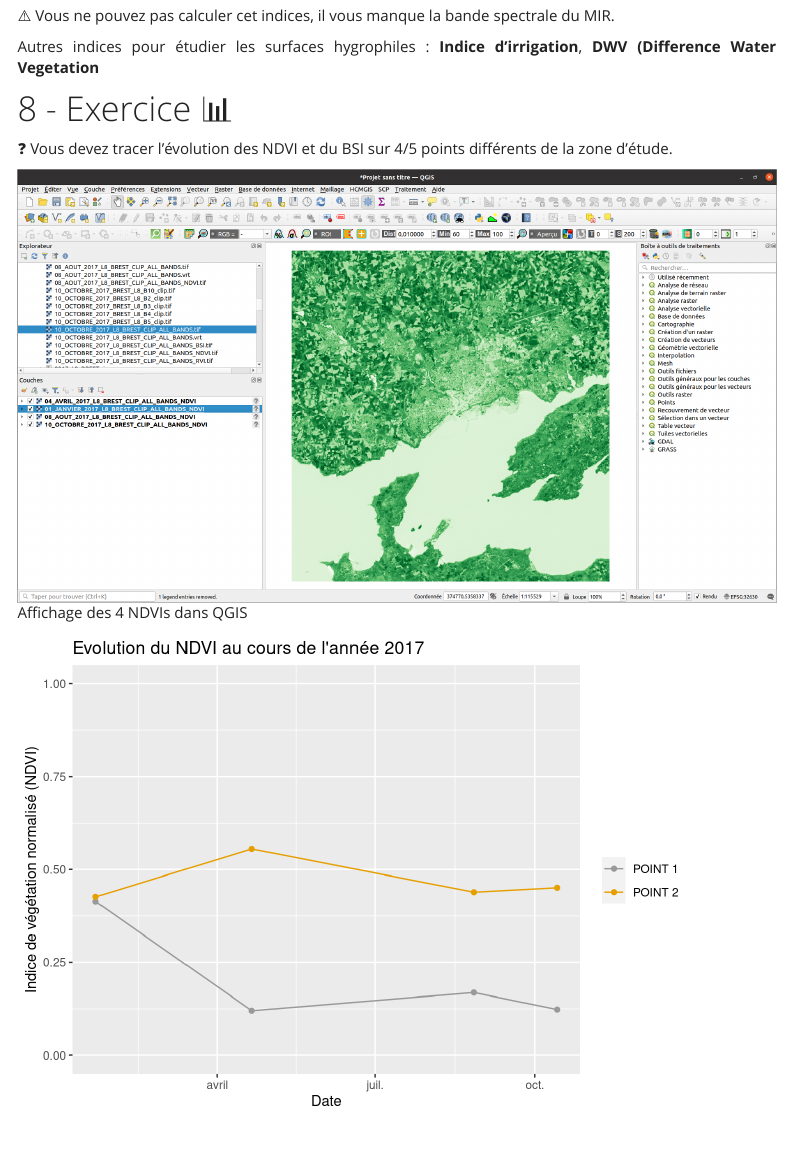
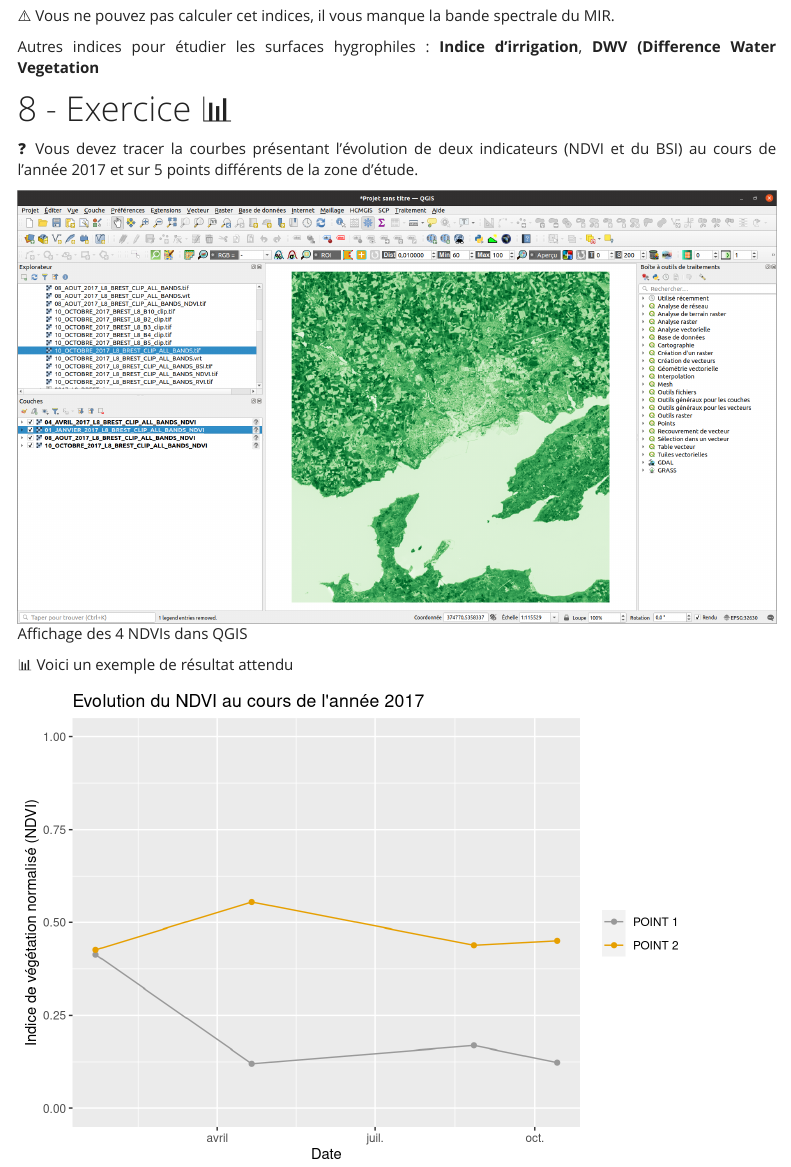
Before and after one commit to oGillet/L3_REMOTE_SENSING, an R Markdown document (td_2.Rmd): the page in a window 1100 px wide, from 6490 px down. The pictures show the output file td_2.html that the author committed with the source, opened offline; library style sheets and scripts come from the installed R packages; menus at the side of the page are left out.

Commit message:
Update exo TD2

````diff
--- a/td_2.Rmd
+++ b/td_2.Rmd
@@ -202,9 +202,11 @@ Autres indices pour étudier les surfaces hygrophiles : **Indice d'irrigation**,
 
 # 8 - Exercice  `r emo::ji("stats")`
 
-`r emo::ji("question")` Vous devez tracer l'évolution des NDVI et du BSI  sur 4/5 points différents de la zone d'étude.
+`r emo::ji("question")` Vous devez tracer la courbes présentant l'évolution de deux indicateurs (NDVI et du BSI) au cours de l'année 2017 et sur 5 points différents de la zone d'étude.
 
 ![Affichage des 4 NDVIs dans QGIS](images/td2_4ndvi.png)
+
+`r emo::ji("stats")` Voici un exemple de résultat attendu
 
 ```{r , echo=FALSE, eval=TRUE, message=FALSE, warning=FALSE}
 df <- data.frame(Date=c(as.Date(c("01/22/2017","04/21/2017","08/27/2017","10/14/2017"), "%m/%d/%y"),as.Date(c("01/22/2017","04/21/2017","08/27/2017","10/14/2017"), "%m/%d/%y")),
````
Also changed, not shown: index.html, td_2.html.
